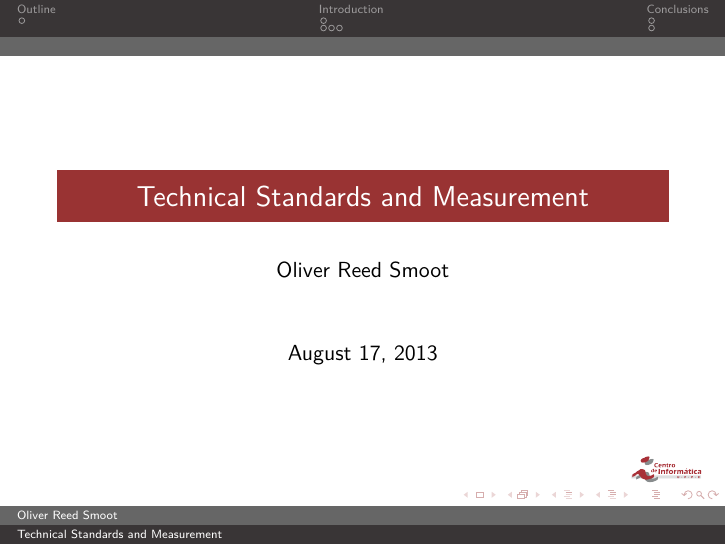
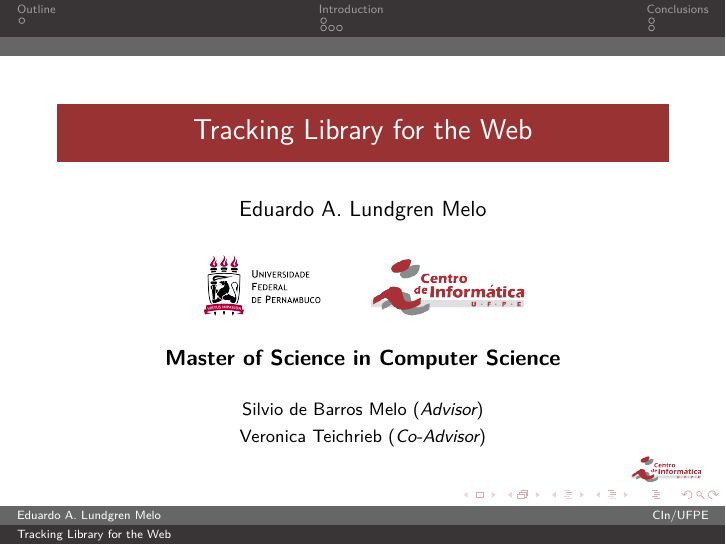
Before and after one commit to eduardolundgren/msc-ufpe-thesis, LaTeX slides (src/slides/slides.tex): page 1 of 17. Compiled offline with pdfLaTeX.

Commit message:
Slides cover

```diff
--- a/src/slides/slides.tex
+++ b/src/slides/slides.tex
@@ -11,9 +11,21 @@
 \usetheme{Berlin}
 \usecolortheme{cin}
 
-\title{Technical Standards and Measurement}
-\author{Oliver Reed Smoot}
-\date{\today}
+\title{Tracking Library for the Web}
+\author{Eduardo A. Lundgren Melo}
+\institute[CIn/UFPE]{
+    \scalebox{2}{
+        \includegraphics[height=.07\textheight]{ufpe-logo.png}
+        \quad
+        \includegraphics[height=.07\textheight]{cin-logo.png}
+    }
+}
+\date{{\bf Master of Science in Computer Science}\\
+\vspace{0.5cm}
+{\footnotesize
+Silvio de Barros Melo (\emph{Advisor})\\
+Veronica Teichrieb (\emph{Co-Advisor})}}
+
 \pgfdeclareimage[height=0.5cm]{cin-logo}{cin-logo.png}
 \logo{\pgfuseimage{cin-logo}\hspace*{0.3cm}}
 
```
Also changed, not shown: src/slides/slides.tex (2 more changed lines).
